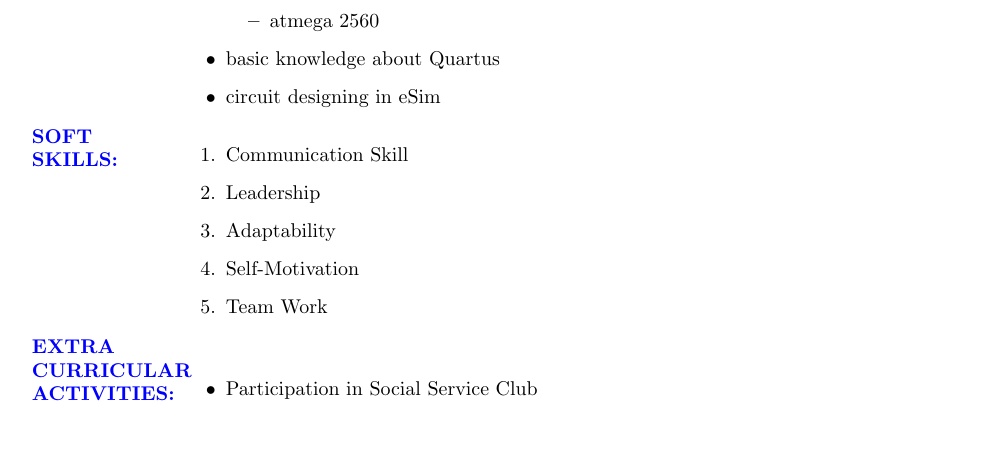
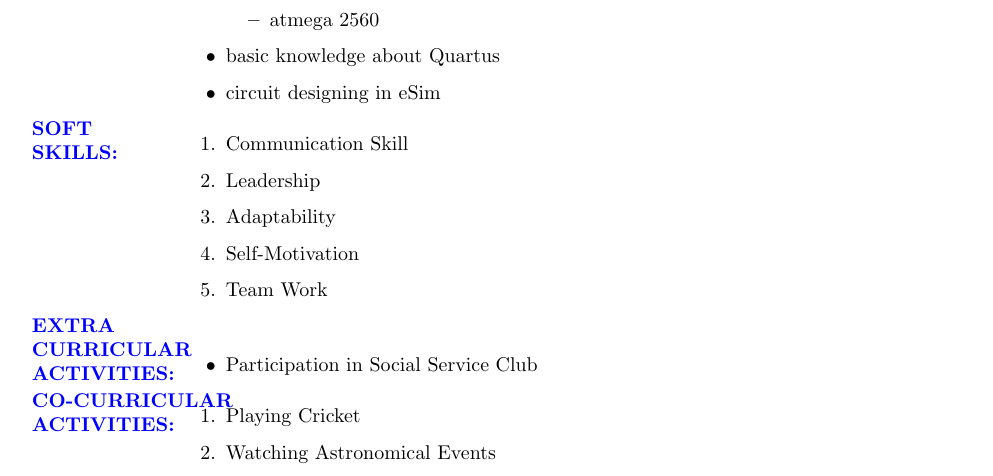
Before and after one commit to jay-1307/jayparekh_resume, a LaTeX CV (jayparekh_resume.tex): part of the page, cut so that both start at the same text, the shorter picture padded with empty space. Compiled offline with pdfLaTeX.

Commit message:
i add my co-curricular activities

```diff
--- a/jayparekh_resume.tex
+++ b/jayparekh_resume.tex
@@ -115,4 +115,13 @@ GUJARAT
 		\item Participation in Social Service Club
 	\end{itemize}
 \end{flushleft}
+\begin{flushleft}
+	\textcolor{blue}{\textbf{CO-CURRICULAR\\ ACTIVITIES:}}
+	\begin{enumerate}
+		\vspace{-0.29in}
+		\addtolength{\itemindent}{1.0in}
+		\item Playing Cricket
+		\item Watching Astronomical Events
+	\end{enumerate}
+\end{flushleft}
 \end{document}
```
Also changed, not shown: jayparekh_resume.pdf, 2 other files.
